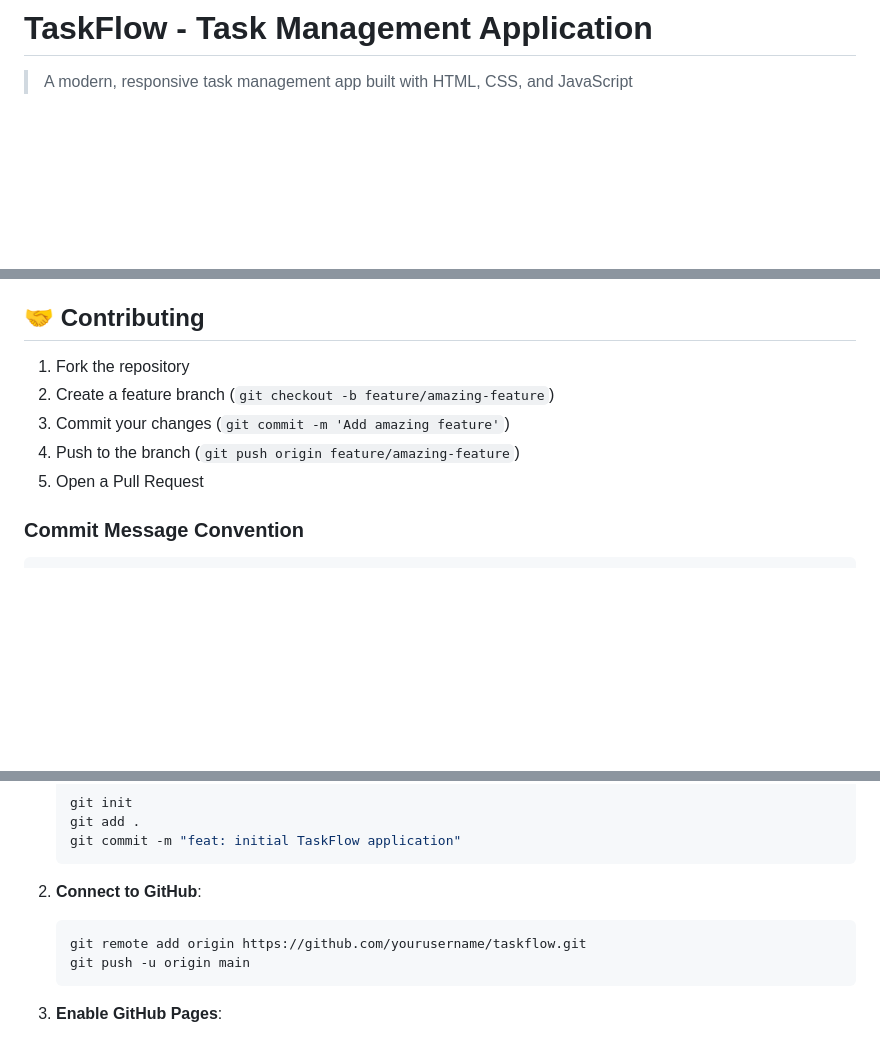
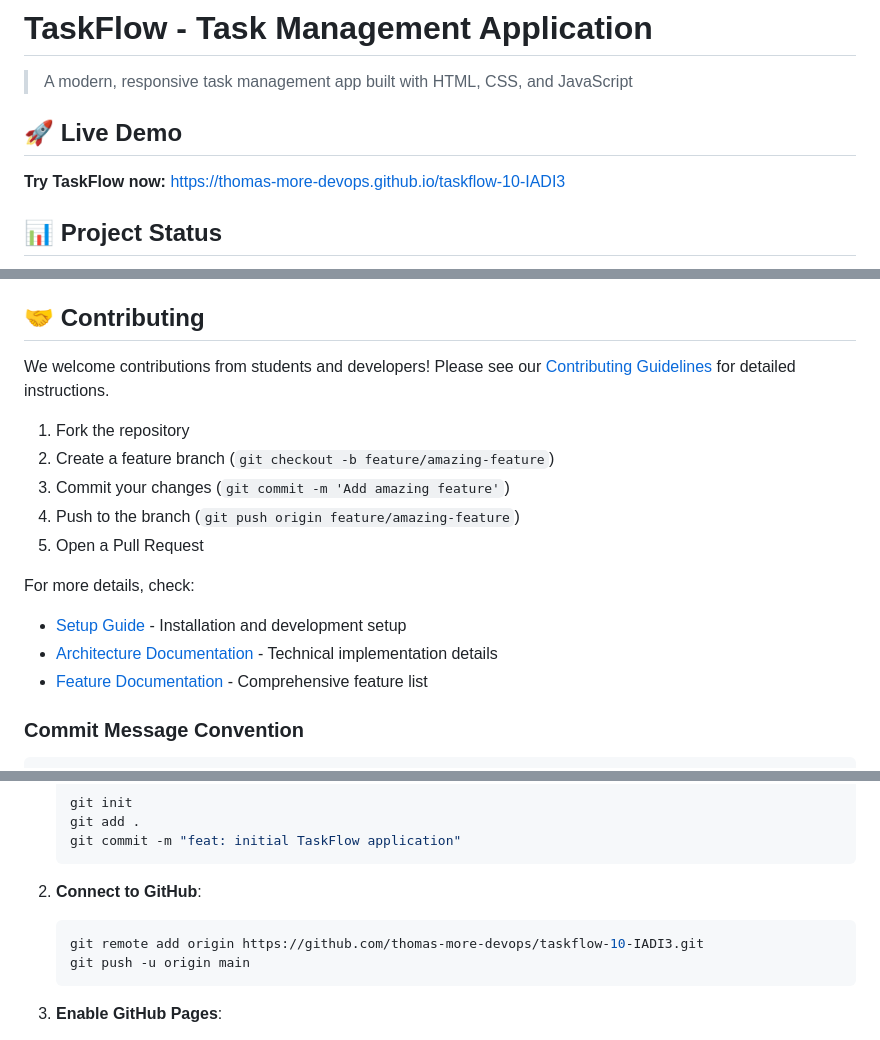
Before and after one commit to thomas-more-devops/taskflow-10-IADI3, a Markdown page: README.md, 3 parts joined by grey strips. Drawn GitHub-style; blank space fills up the shorter version.

````diff
--- a/README.md
+++ b/README.md
@@ -2,5 +2,9 @@
 
 > A modern, responsive task management app built with HTML, CSS, and JavaScript
 
+## 🚀 Live Demo
+**Try TaskFlow now:** [https://thomas-more-devops.github.io/taskflow-10-IADI3](https://thomas-more-devops.github.io/taskflow-10-IADI3)
+
+## 📊 Project Status
 ![TaskFlow](https://img.shields.io/badge/TaskFlow-v1.0.0-blue.svg)
 ![License](https://img.shields.io/badge/license-MIT-green.svg)
@@ -177,11 +231,18 @@ Real-time task statistics with daily productivity metrics:
 
 ## 🤝 Contributing
 
+We welcome contributions from students and developers! Please see our [Contributing Guidelines](docs/CONTRIBUTING.md) for detailed instructions.
+
 1. Fork the repository
 2. Create a feature branch (`git checkout -b feature/amazing-feature`)
 3. Commit your changes (`git commit -m 'Add amazing feature'`)
 4. Push to the branch (`git push origin feature/amazing-feature`)
 5. Open a Pull Request
+
+For more details, check:
+- [Setup Guide](docs/SETUP.md) - Installation and development setup
+- [Architecture Documentation](docs/ARCHITECTURE.md) - Technical implementation details
+- [Feature Documentation](docs/FEATURES.md) - Comprehensive feature list
 
 ### Commit Message Convention
 ```
@@ -310,7 +394,7 @@ This project is perfect for learning Git version control:
 
 2. **Connect to GitHub**:
    ```bash
-   git remote add origin https://github.com/yourusername/taskflow.git
+   git remote add origin https://github.com/thomas-more-devops/taskflow-10-IADI3.git
    git push -u origin main
    ```
 
````
Also changed, not shown: other parts of README.md (+84 -11 lines).
